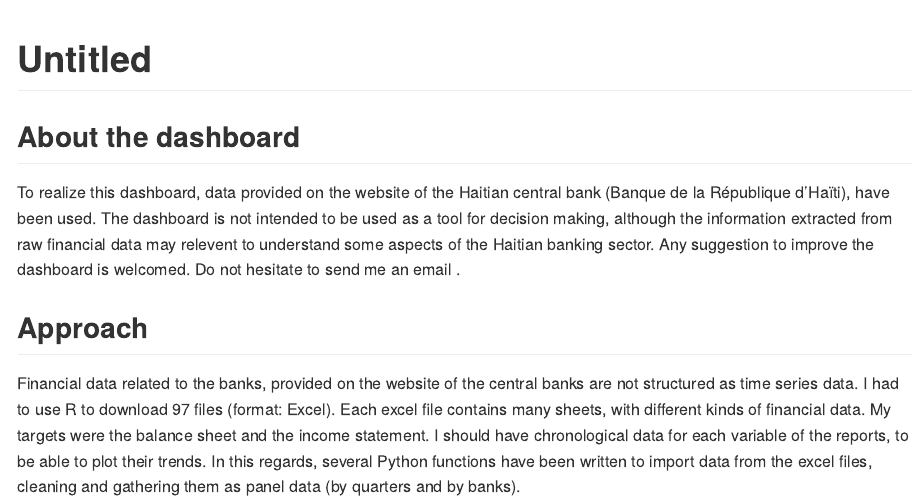
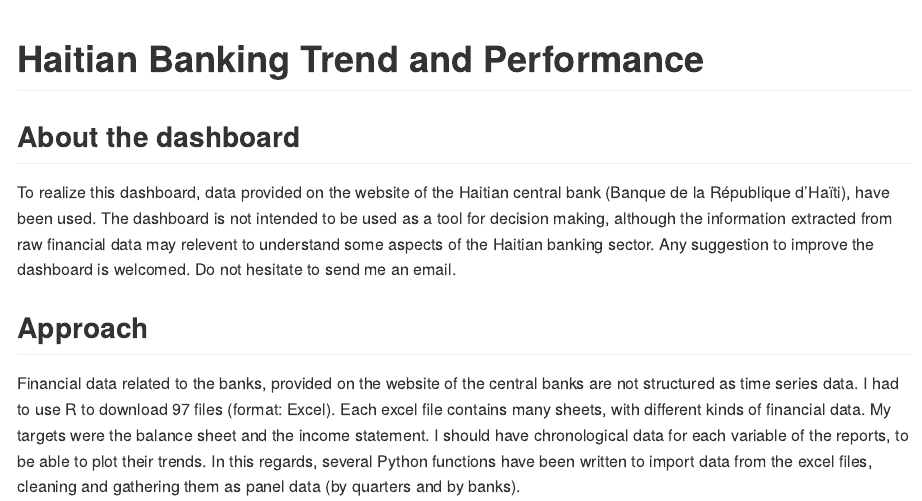
Before and after one commit to raulincadet/BanksHT_dashboard, an R Markdown document (README.Rmd): the page in a window 1100 px wide, from its top. Rendered offline with R 4.5, knitr and Pandoc, with nearby package versions.

Commit message:
update Readme

```diff
--- a/README.Rmd
+++ b/README.Rmd
@@ -1,5 +1,5 @@
 ---
-title: "Untitled"
+title: "Haitian Banking Trend and Performance"
 output: github_document
 ---
 
```
Also changed, not shown: README.Rmd (2 more changed lines).
